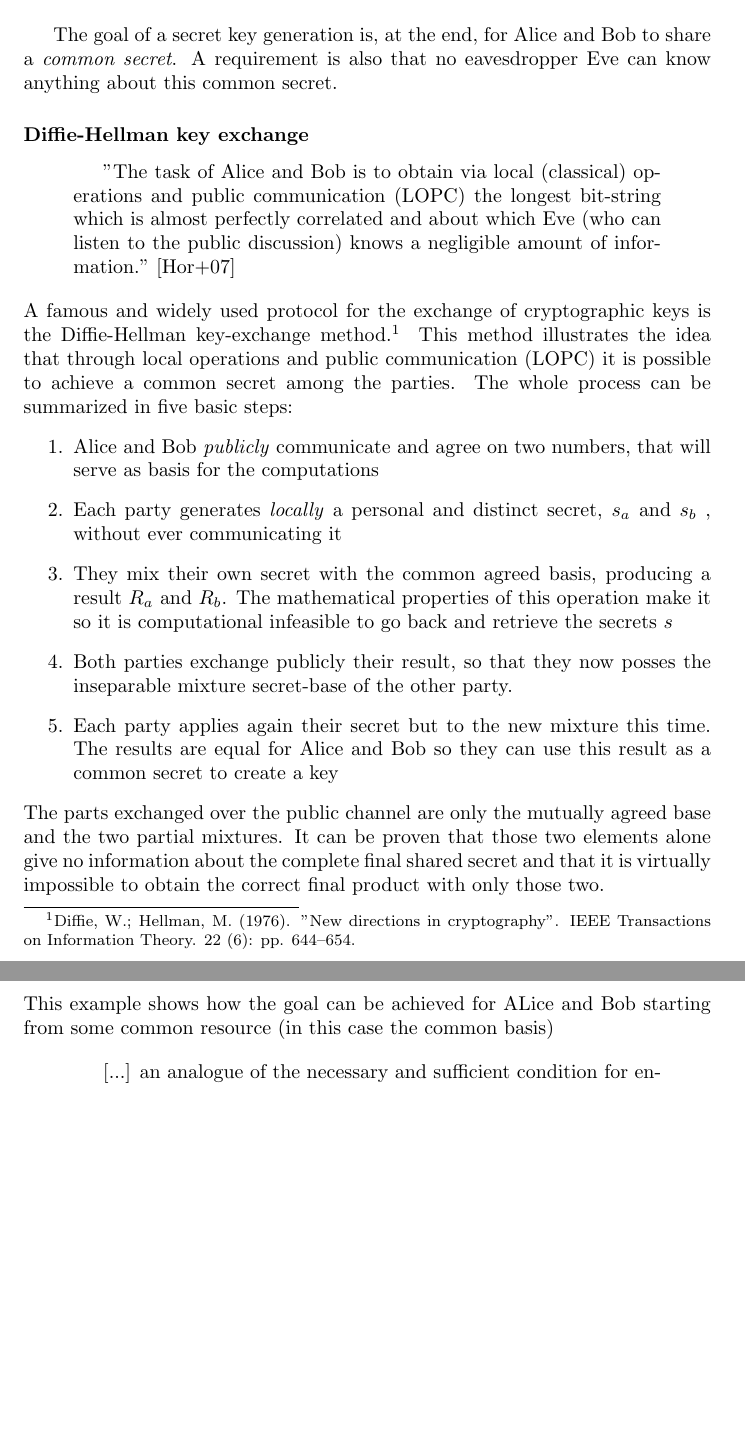
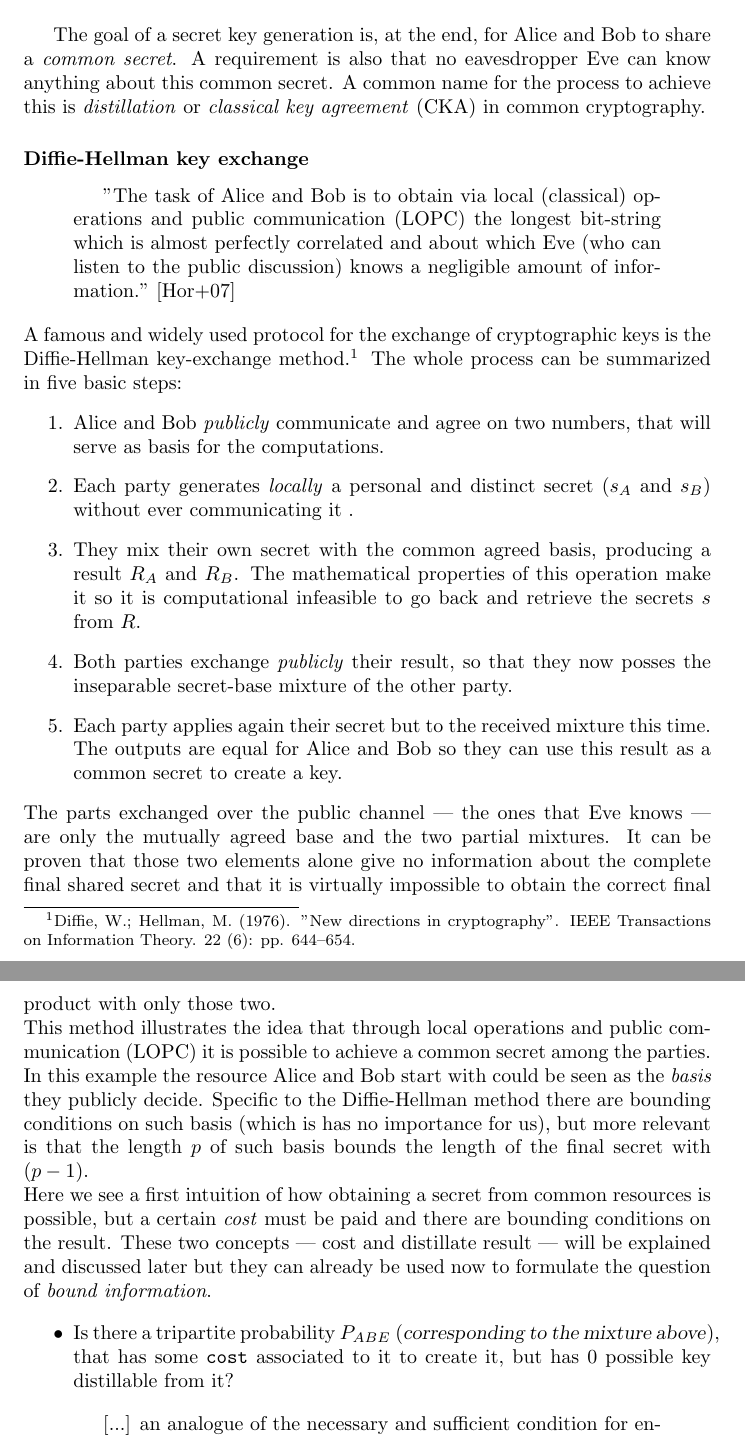
Before and after one commit to CrashingBrain/BSc_Project, a LaTeX thesis (writings/BScPro-LDolfi.tex, which reads writings/chapters/Introduction.tex): two parts of pages 4 and 5 of 16, joined at a grey line, cut so that both start at the same text, the shorter picture padded with empty space. Compiled offline with pdfLaTeX.

Commit message:
formulation of question attempt 1

```diff
--- a/writings/chapters/Introduction.tex
+++ b/writings/chapters/Introduction.tex
@@ -27,27 +27,37 @@
 	Looking at QM $\rightarrow$ WHY\\
 
 	% START MOTIVATION
-	The goal of a secret key generation is, at the end, for Alice and Bob to share a \emph{common secret}.  A requirement is also that no eavesdropper Eve can know anything about this common secret.
+	The goal of a secret key generation is, at the end, for Alice and Bob to share a \emph{common secret}.  A requirement is also that no eavesdropper Eve can know anything about this common secret. A common name for the process to achieve this is \emph{distillation} or \emph{classical key agreement} (CKA) in common cryptography.
 
 	%Explain here comparison with diffie-Helmann	 step by step
 	\subsubsection*{Diffie-Hellman key exchange}
 		\begin{quotation}
+			%what " to use here?
 			"The task of Alice and Bob is to obtain via local (classical) operations and public communication (LOPC) the longest bit-string which is almost perfectly correlated and about which Eve (who can listen to the public discussion) knows a negligible amount of information."
 		\cite{4H07}
 	\end{quotation}
-	A famous and widely used protocol for the exchange of cryptographic keys is the Diffie-Hellman key-exchange method.\footnote{ Diffie, W.; Hellman, M. (1976). "New directions in cryptography". IEEE Transactions on Information Theory. 22 (6): pp. 644–654.}
-	This method illustrates the idea that through local operations and public communication (LOPC) it is possible to achieve a common secret among the parties.
+	A famous and widely used protocol for the exchange of cryptographic keys is the Diffie-Hellman key-exchange method.\footnote{ Diffie, W.; Hellman, M. (1976). "New directions in cryptography". IEEE Transactions on Information Theory. 22 (6): pp. 644–654.} %how cite this?
 	The whole process can be summarized in five basic steps:
 	%TODO find the parallelism in here
 	\begin{enumerate}
-		\item Alice and Bob \emph{publicly} communicate and agree on two numbers, that will serve as basis for the computations
-		\item Each party generates \emph{locally} a personal and distinct secret, $s_a$ and $s_b$ , without ever communicating it
-		\item They mix their own secret with the common agreed basis, producing a result $R_a$ and $R_b$. The mathematical properties of this operation make it so it is computational infeasible to go back and retrieve the secrets $s$
-		\item Both parties exchange publicly their result, so that they now posses the inseparable mixture secret-base of the other party.
-		\item Each party applies again their secret but to the new mixture this time. The results are equal for Alice and Bob so they can use this result as a common secret to create a key
+		\item Alice and Bob \emph{publicly} communicate and agree on two numbers, that will serve as basis for the computations.
+		\item Each party generates \emph{locally} a personal and distinct secret ($s_A$ and $s_B$) without ever communicating it .
+		\item They mix their own secret with the common agreed basis, producing a result $R_A$ and $R_B$. The mathematical properties of this operation make it so it is computational infeasible to go back and retrieve the secrets $s$ from $R$.
+		\item Both parties exchange \emph{publicly} their result, so that they now posses the inseparable secret-base mixture of the other party.
+		\item Each party applies again their secret but to the received mixture this time. The outputs are equal for Alice and Bob so they can use this result as a common secret to create a key.
 	\end{enumerate}
-	The parts exchanged over the public channel are only the mutually agreed base and the two partial mixtures. It can be proven that those two elements alone give no information about the complete final shared secret and that it is virtually impossible to obtain the correct final product with only those two.\\
-	This example shows how  the goal can be achieved for ALice and Bob starting from some common resource (in this case the common basis)
+	The parts exchanged over the public channel --- the ones that Eve knows --- are only the mutually agreed base and the two partial mixtures.
+	It can be proven that those two elements alone give no information about the complete final shared secret and that it is virtually impossible to obtain the correct final product with only those two.\\
+	This method illustrates the idea that through local operations and public communication (LOPC) it is possible to achieve a common secret among the parties.
+	In this example the resource Alice and Bob start with could be seen as the \textit{basis} they publicly decide. %or the probability distribution on that?
+	 Specific to the Diffie-Hellman method there are bounding conditions on such basis (which is has no importance for us), but more relevant is that the length $p$ of such basis bounds the length of the final secret with $(p-1)$. \\
+	 Here we see a first intuition of how obtaining a secret from common resources is possible, but a certain \emph{cost} must be paid and there are bounding conditions on the result.
+	 These two concepts --- cost and distillate result --- will be explained and discussed later but they can  already be used now to formulate the question of \emph{bound information}.
+
+	 \begin{itemize}
+		\item Is there a tripartite probability $P_{ABE}$ (\textsl{corresponding to the mixture above}), that has some \texttt{cost} associated to it to create it, but has $0$ possible key distillable from it?
+	 \end{itemize}
+
 
 	%Formulation of the question (at high level)
 			\begin{quotation}
```
